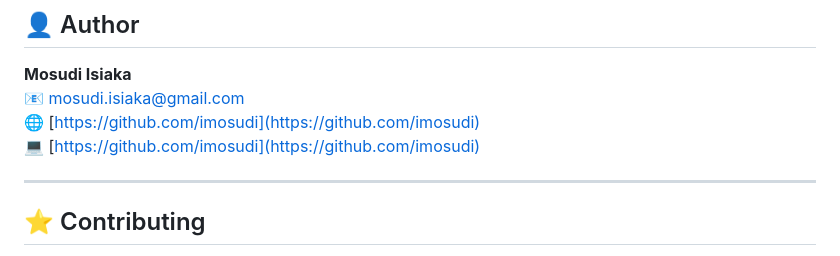
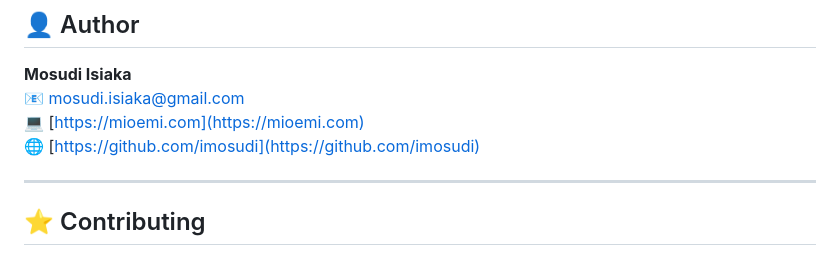
Before and after one commit to imosudi/ReSimHub, a Markdown page: README.md, the part around the change. Rendered like a GitHub page.

```diff
--- a/README.md
+++ b/README.md
@@ -239,8 +239,8 @@ All rights reserved.
 
 **Mosudi Isiaka**
 📧 [mosudi.isiaka@gmail.com](mailto:mosudi.isiaka@gmail.com)
+💻 [https://mioemi.com](https://mioemi.com)
 🌐 [https://github.com/imosudi](https://github.com/imosudi)
-💻 [https://github.com/imosudi](https://github.com/imosudi)
 
 ---
 
```
